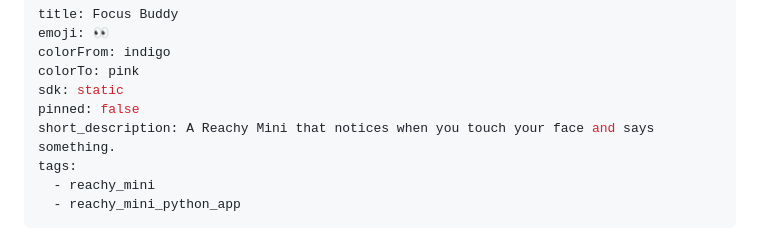
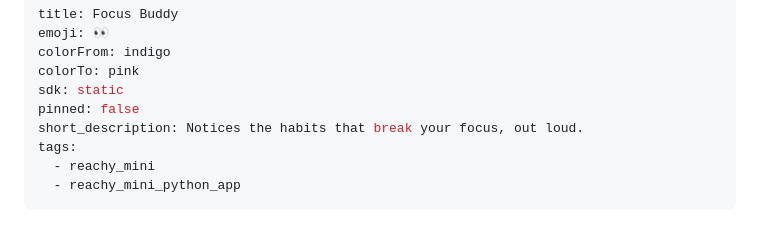
Before and after one commit to dormoyi/scratch_work_buddy, a Markdown page: README.md, the part around the change. GitHub-like rendering.

Commit message:
Shorten short_description to the Hub's 60-character limit
The Hub rejects a Space whose README metadata fails validation, so the app
could not be published at all:

    "short_description" length must be less than or equal to 60 characters

It was 71.

Co-Authored-By: Claude Opus 5 (1M context) <noreply@anthropic.com>
Claude-Session: https://claude.ai/code/session_01Gj2U6fz6VPwBDBMsUGde5K

```diff
--- a/README.md
+++ b/README.md
@@ -5,7 +5,7 @@ colorFrom: indigo
 colorTo: pink
 sdk: static
 pinned: false
-short_description: A Reachy Mini that notices when you touch your face and says something.
+short_description: Notices the habits that break your focus, out loud.
 tags:
   - reachy_mini
   - reachy_mini_python_app
```
